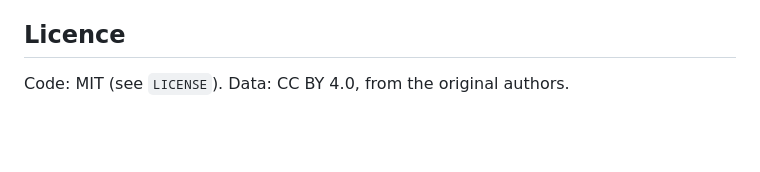
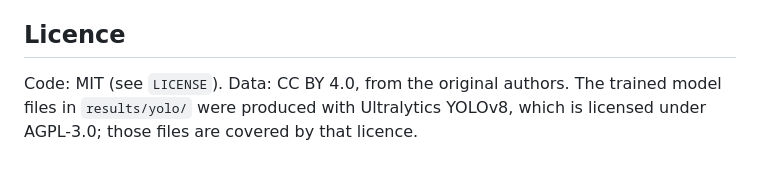
Before and after one commit to hashim-edu/mma3001-project-pork_sort, a Markdown page: README.md, the part around the change. GitHub-like rendering; blank space fills up the shorter version.

Commit message:
README: note the AGPL-3.0 licence of the Ultralytics-trained model files
Co-Authored-By: Claude Opus 5.5 <noreply@anthropic.com>
Claude-Session: https://claude.ai/code/session_015req5BbcwjkGJPh58YTGge

```diff
--- a/README.md
+++ b/README.md
@@ -127,4 +127,6 @@ in the written report.
 
 ## Licence
 
-Code: MIT (see `LICENSE`). Data: CC BY 4.0, from the original authors.
+Code: MIT (see `LICENSE`). Data: CC BY 4.0, from the original authors. The trained model files in
+`results/yolo/` were produced with Ultralytics YOLOv8, which is licensed under AGPL-3.0; those files are
+covered by that licence.
```
